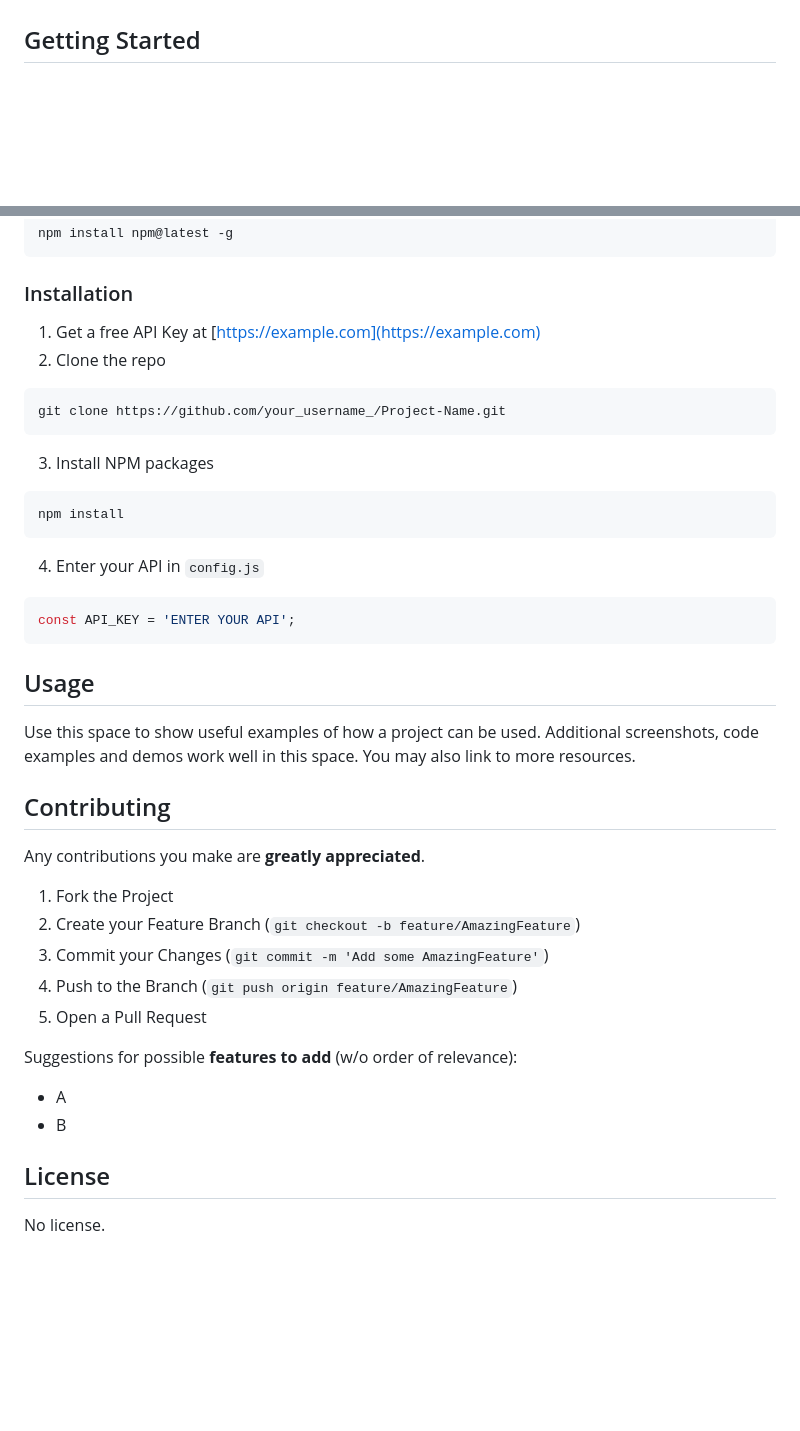
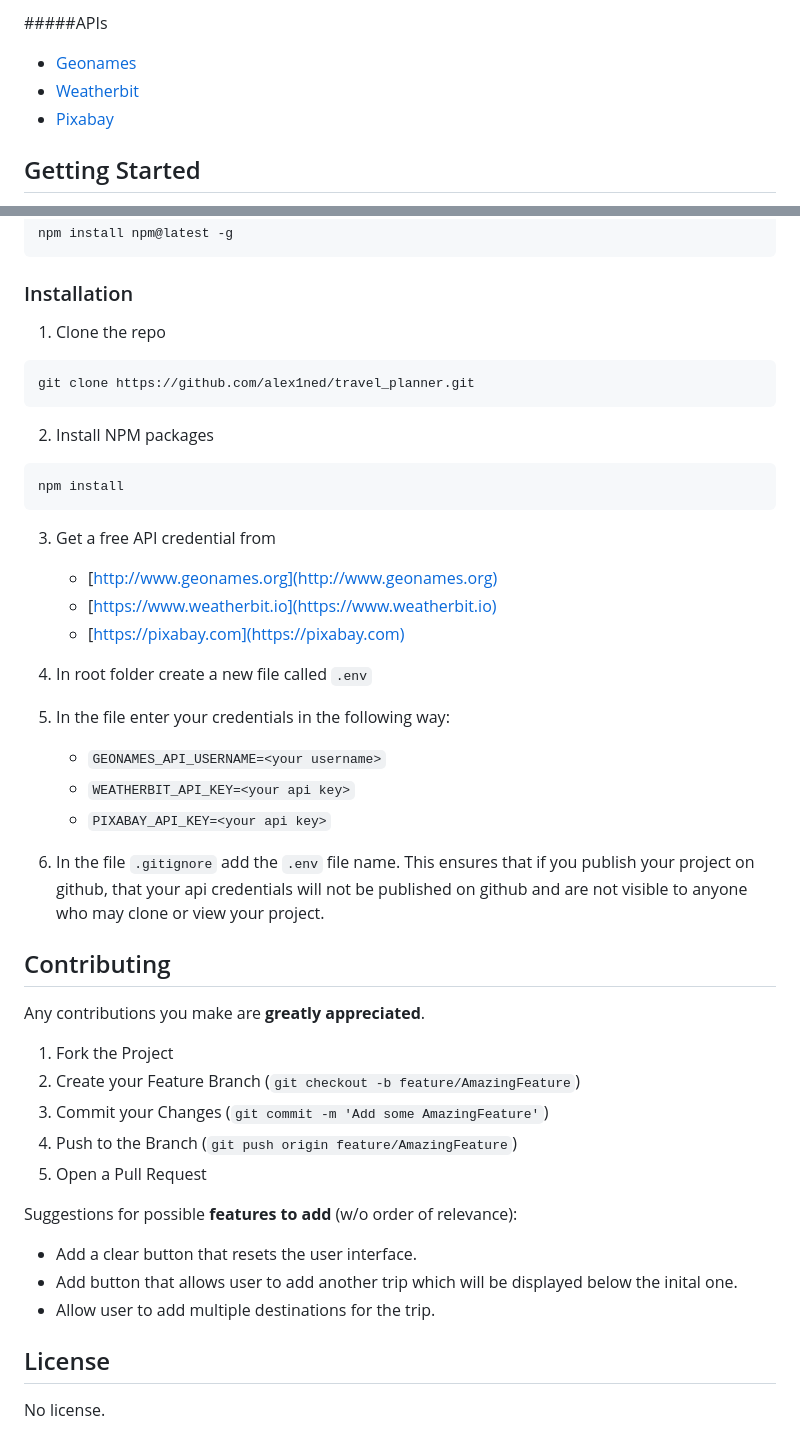
Before and after one commit to alex1ned/travel_planner, a Markdown page: README.md, 2 parts joined by grey strips. GitHub-like rendering; blank space fills up the shorter version.

````diff
--- a/README.md
+++ b/README.md
@@ -30,3 +55,8 @@ This section should list any major frameworks that you built your project using.
+#####APIs
+
+* [Geonames](http://www.geonames.org)
+* [Weatherbit](https://www.weatherbit.io)
+* [Pixabay](https://pixabay.com)
 
 
 
@@ -46,28 +76,26 @@ npm install npm@latest -g
 
 ### Installation
 
-1. Get a free API Key at [https://example.com](https://example.com)
-2. Clone the repo
-```sh
-git clone https://github.com/your_username_/Project-Name.git
+
+1. Clone the repo
 ```
-3. Install NPM packages
-```sh
+git clone https://github.com/alex1ned/travel_planner.git
+```
+2. Install NPM packages
+```
 npm install
 ```
-4. Enter your API in `config.js`
-```JS
-const API_KEY = 'ENTER YOUR API';
-```
+3. Get a free API credential from
+	* [http://www.geonames.org](http://www.geonames.org)
+	* [https://www.weatherbit.io](https://www.weatherbit.io)
+	* [https://pixabay.com](https://pixabay.com)
 
-
-
-<!-- USAGE EXAMPLES -->
-## Usage
-
-Use this space to show useful examples of how a project can be used. Additional screenshots, code examples and demos work well in this space. You may also link to more resources.
-
-
+4. In root folder create a new file called `.env`
+5. In the file enter your credentials in the following way:
+	* `GEONAMES_API_USERNAME=<your username>`
+	* `WEATHERBIT_API_KEY=<your api key>`
+	* `PIXABAY_API_KEY=<your api key>`
+6. In the file `.gitignore` add the `.env` file name. This ensures that if you publish your project on github, that your api credentials will not be published on github and are not visible to anyone who may clone or view your project.
 
 
 <!-- CONTRIBUTING -->
@@ -83,8 +111,9 @@ Any contributions you make are **greatly appreciated**.
 
 Suggestions for possible **features to add** (w/o order of relevance):
 
-* A
-* B
+* Add a clear button that resets the user interface.
+* Add button that allows user to add another trip which will be displayed below the inital one.
+* Allow user to add multiple destinations for the trip.
 
 <!-- LICENSE -->
 ## License
````
Also changed, not shown: other parts of README.md (+31 -6 lines), readme_images/webpage.png (added), 1 other file.
